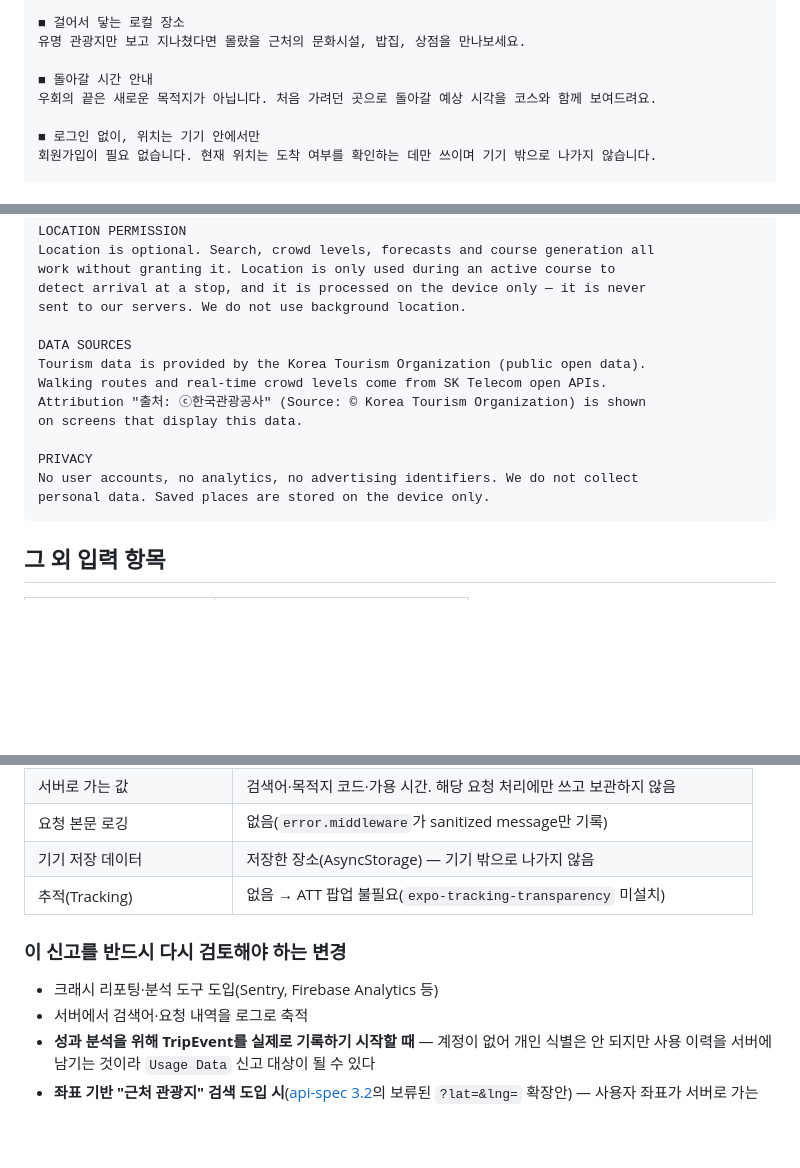
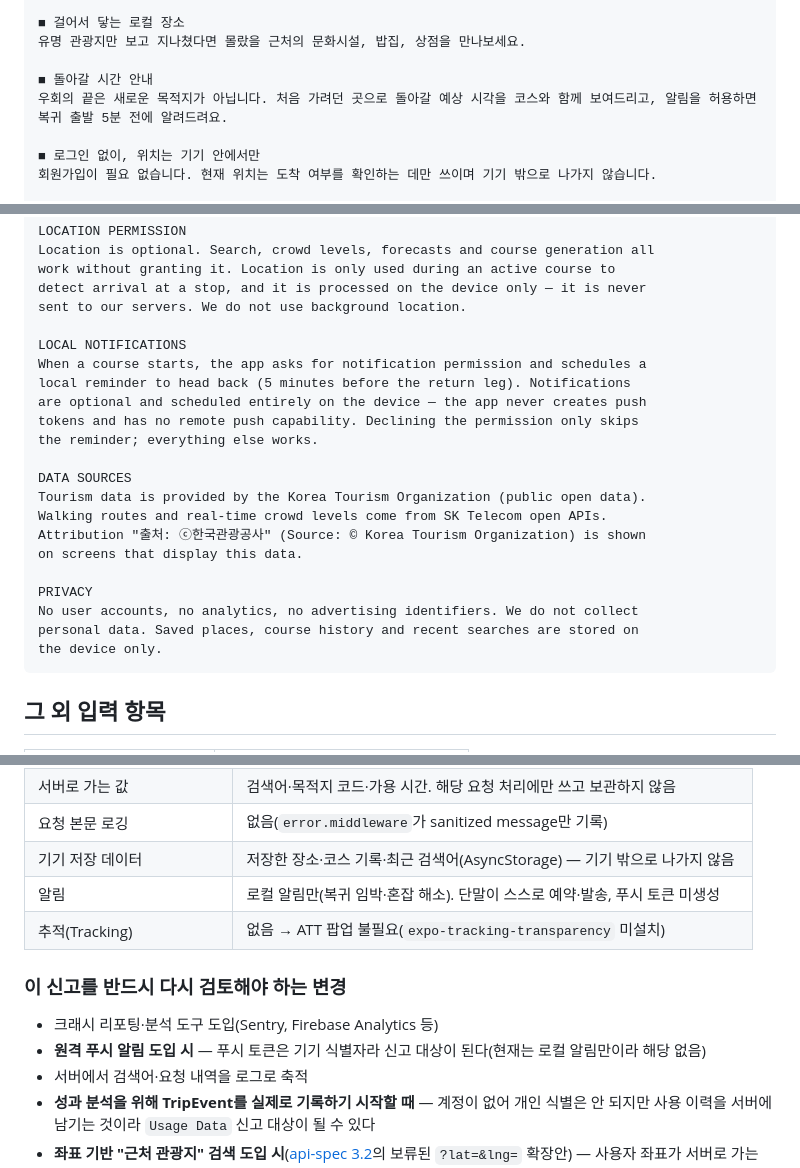
Before and after one commit to pce0303/teumta, a Markdown page: docs/app-store-listing.md, 3 parts joined by grey strips. Rendered like a GitHub page; blank space fills up the shorter version.

Commit message:
docs: 스토어 문구 "복귀 전 알림" 복원 + App Privacy 근거 최신화
로컬 알림이 실제로 구현돼(복귀 출발 5분 전) 미구현 사유로 지웠던 문구를
실제 동작대로 되살린다. 권한이 선택 사항이라 "알림을 허용하면" 단서 포함.

- 설명(Description) 돌아갈 시간 안내 항목에 알림 한 줄
- 심사 메모에 LOCAL NOTIFICATIONS 단락 — 로컬 전용·푸시 토큰 없음·거부해도
  나머지 기능 동작을 리뷰어에게 미리 설명(권한 프롬프트 오해 리젝 방지)
- App Privacy 근거 표: 기기 저장 데이터에 코스 기록·최근 검색어 추가,
  알림(로컬 전용) 행 추가, 재검토 목록에 원격 푸시 도입 항목 추가

Co-Authored-By: Claude Fable 5 <noreply@anthropic.com>

````diff
--- a/docs/app-store-listing.md
+++ b/docs/app-store-listing.md
@@ -53,7 +53,7 @@
 유명 관광지만 보고 지나쳤다면 몰랐을 근처의 문화시설, 밥집, 상점을 만나보세요.
 
 ■ 돌아갈 시간 안내
-우회의 끝은 새로운 목적지가 아닙니다. 처음 가려던 곳으로 돌아갈 예상 시각을 코스와 함께 보여드려요.
+우회의 끝은 새로운 목적지가 아닙니다. 처음 가려던 곳으로 돌아갈 예상 시각을 코스와 함께 보여드리고, 알림을 허용하면 복귀 출발 5분 전에 알려드려요.
 
 ■ 로그인 없이, 위치는 기기 안에서만
 회원가입이 필요 없습니다. 현재 위치는 도착 여부를 확인하는 데만 쓰이며 기기 밖으로 나가지 않습니다.
@@ -124,6 +124,13 @@ work without granting it. Location is only used during an active course to
 detect arrival at a stop, and it is processed on the device only — it is never
 sent to our servers. We do not use background location.
 
+LOCAL NOTIFICATIONS
+When a course starts, the app asks for notification permission and schedules a
+local reminder to head back (5 minutes before the return leg). Notifications
+are optional and scheduled entirely on the device — the app never creates push
+tokens and has no remote push capability. Declining the permission only skips
+the reminder; everything else works.
+
 DATA SOURCES
 Tourism data is provided by the Korea Tourism Organization (public open data).
 Walking routes and real-time crowd levels come from SK Telecom open APIs.
@@ -132,7 +139,8 @@ on screens that display this data.
 
 PRIVACY
 No user accounts, no analytics, no advertising identifiers. We do not collect
-personal data. Saved places are stored on the device only.
+personal data. Saved places, course history and recent searches are stored on
+the device only.
 ```
 
 ## 그 외 입력 항목
@@ -176,12 +184,14 @@ Apple 기준의 "수집(collect)"은 데이터를 기기 밖으로 보내 **요
 | 위치 전송 | 없음 — 서버 API에 좌표 파라미터가 존재하지 않음 |
 | 서버로 가는 값 | 검색어·목적지 코드·가용 시간. 해당 요청 처리에만 쓰고 보관하지 않음 |
 | 요청 본문 로깅 | 없음(`error.middleware`가 sanitized message만 기록) |
-| 기기 저장 데이터 | 저장한 장소(AsyncStorage) — 기기 밖으로 나가지 않음 |
+| 기기 저장 데이터 | 저장한 장소·코스 기록·최근 검색어(AsyncStorage) — 기기 밖으로 나가지 않음 |
+| 알림 | 로컬 알림만(복귀 임박·혼잡 해소). 단말이 스스로 예약·발송, 푸시 토큰 미생성 |
 | 추적(Tracking) | 없음 → ATT 팝업 불필요(`expo-tracking-transparency` 미설치) |
 
 ### 이 신고를 반드시 다시 검토해야 하는 변경
 
 - 크래시 리포팅·분석 도구 도입(Sentry, Firebase Analytics 등)
+- **원격 푸시 알림 도입 시** — 푸시 토큰은 기기 식별자라 신고 대상이 된다(현재는 로컬 알림만이라 해당 없음)
 - 서버에서 검색어·요청 내역을 로그로 축적
 - **성과 분석을 위해 TripEvent를 실제로 기록하기 시작할 때** — 계정이 없어 개인 식별은 안 되지만
   사용 이력을 서버에 남기는 것이라 `Usage Data` 신고 대상이 될 수 있다
````
Also changed, not shown: other parts of docs/app-store-listing.md (+1 -1 lines).
